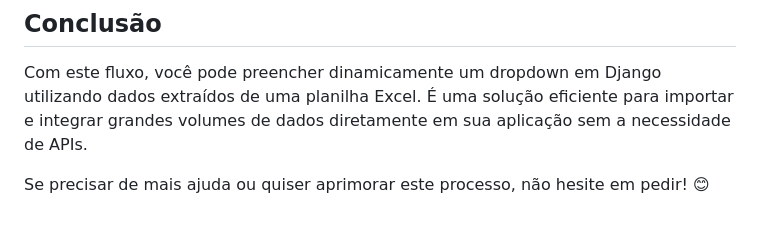
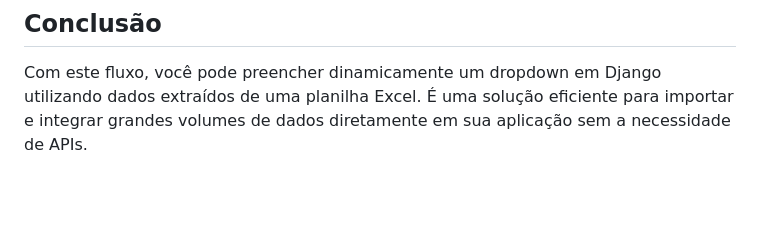
Before and after one commit to EVANGELISTA-RIBEIRO/Form_Automation, a Markdown page: docs/Preenchendo_Dropdown_Django.md, the part around the change. Drawn GitHub-style; blank space fills up the shorter version.

Commit message:
chore: Removed whitespace

```diff
--- a/docs/Preenchendo_Dropdown_Django.md
+++ b/docs/Preenchendo_Dropdown_Django.md
@@ -127,5 +127,3 @@ Com base nesta planilha, o dropdown gerado será:
 ## Conclusão
 
 Com este fluxo, você pode preencher dinamicamente um dropdown em Django utilizando dados extraídos de uma planilha Excel. É uma solução eficiente para importar e integrar grandes volumes de dados diretamente em sua aplicação sem a necessidade de APIs.
-
-Se precisar de mais ajuda ou quiser aprimorar este processo, não hesite em pedir! 😊
```
